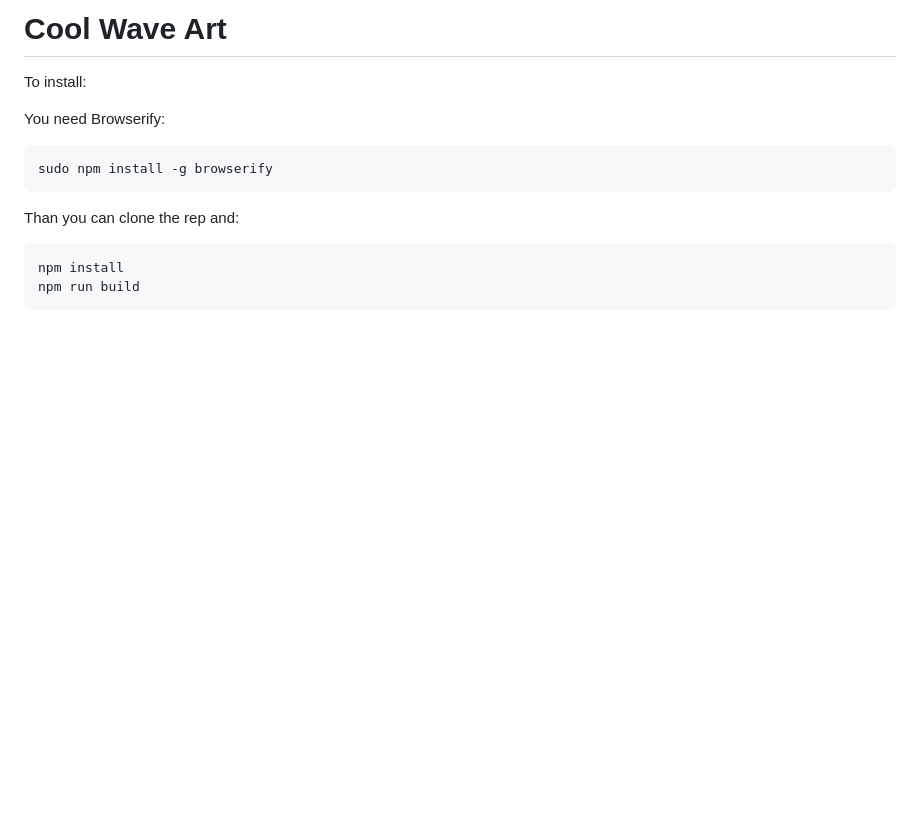
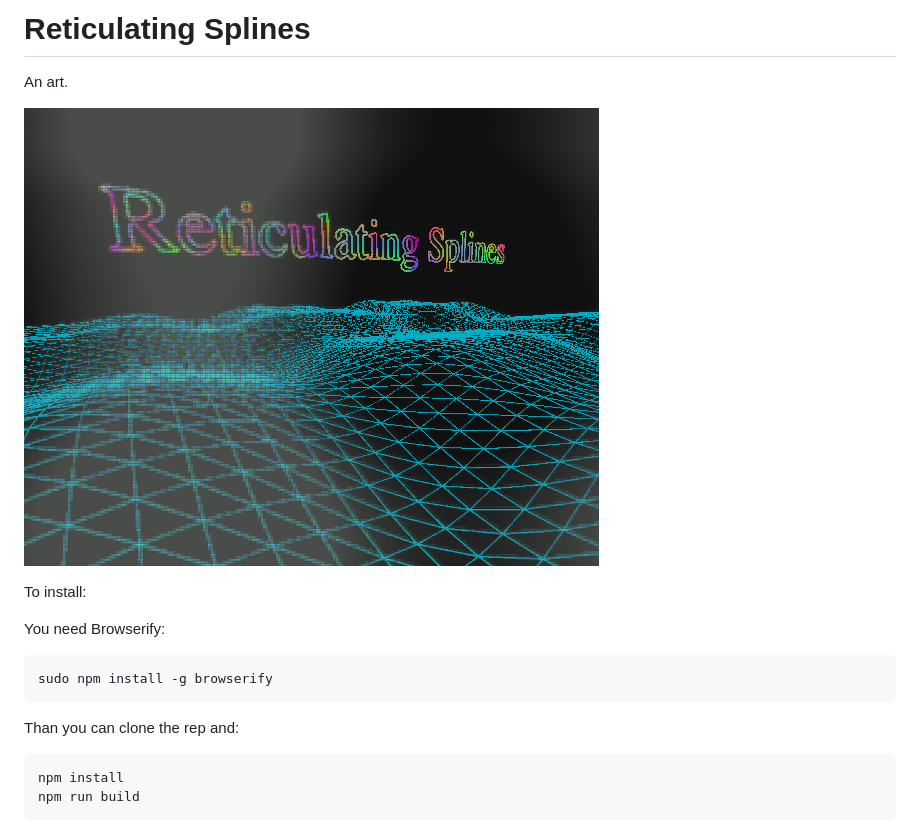
Before and after one commit to interfect/waveart, a Markdown page: README.md, the part around the change. GitHub-like rendering; pictures changed too: screenshot.png (added); blank space fills up the shorter version.

Commit message:
Revise readme

```diff
--- a/README.md
+++ b/README.md
@@ -1,4 +1,7 @@
-# Cool Wave Art
+# Reticulating Splines
+An art.
+
+![Screenshot of the art, consisting of the text 'Reticulating Splines" floating as a rainbow outline over a blue wireframe sea.](screenshot.png)
 
 To install:
 
```
Also changed, not shown: 1 other file.
